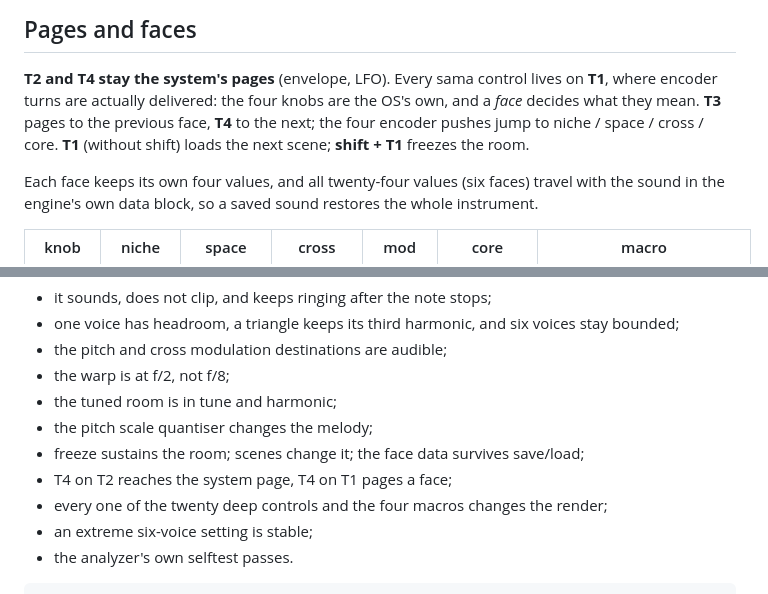
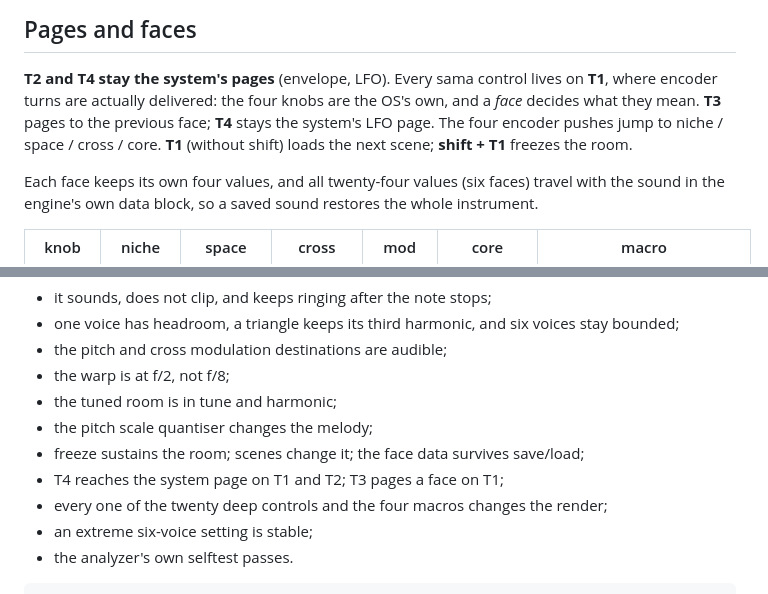
Before and after one commit to doo-nothing/sama, a Markdown page: README.md, 2 parts joined by grey strips. Drawn GitHub-style.

Commit message:
sama 1.0.2: double-buffered room, T4 system page, overflow guards, deferred data load

```diff
--- a/README.md
+++ b/README.md
@@ -49,9 +49,9 @@ a lamp. It is not affiliated with or endorsed by Make Noise; it is a homage.
 
 **T2 and T4 stay the system's pages** (envelope, LFO). Every sama control lives on **T1**, where
 encoder turns are actually delivered: the four knobs are the OS's own, and a *face* decides what
-they mean. **T3** pages to the previous face, **T4** to the next; the four encoder pushes jump to
-niche / space / cross / core. **T1** (without shift) loads the next scene; **shift + T1** freezes
-the room.
+they mean. **T3** pages to the previous face; **T4** stays the system's LFO page. The four encoder pushes
+jump to niche / space / cross / core. **T1** (without shift) loads the next scene; **shift + T1**
+freezes the room.
 
 Each face keeps its own four values, and all twenty-four values (six faces) travel with the
 sound in the engine's own data block, so a saved sound restores the whole instrument.
@@ -127,7 +127,7 @@ set of configurations, and asserts the instrument still behaves:
 - the tuned room is in tune and harmonic;
 - the pitch scale quantiser changes the melody;
 - freeze sustains the room; scenes change it; the face data survives save/load;
-- T4 on T2 reaches the system page, T4 on T1 pages a face;
+- T4 reaches the system page on T1 and T2; T3 pages a face on T1;
 - every one of the twenty deep controls and the four macros changes the render;
 - an extreme six-voice setting is stable;
 - the analyzer's own selftest passes.
```
Also changed, not shown: CHANGELOG.md (+26 -0 lines), docs/DESIGN.md (+3 -3 lines), art/core.png, art/cross.png, art/macro.png, art/mod.png, art/niche.png, art/space.png, 5 other files.
